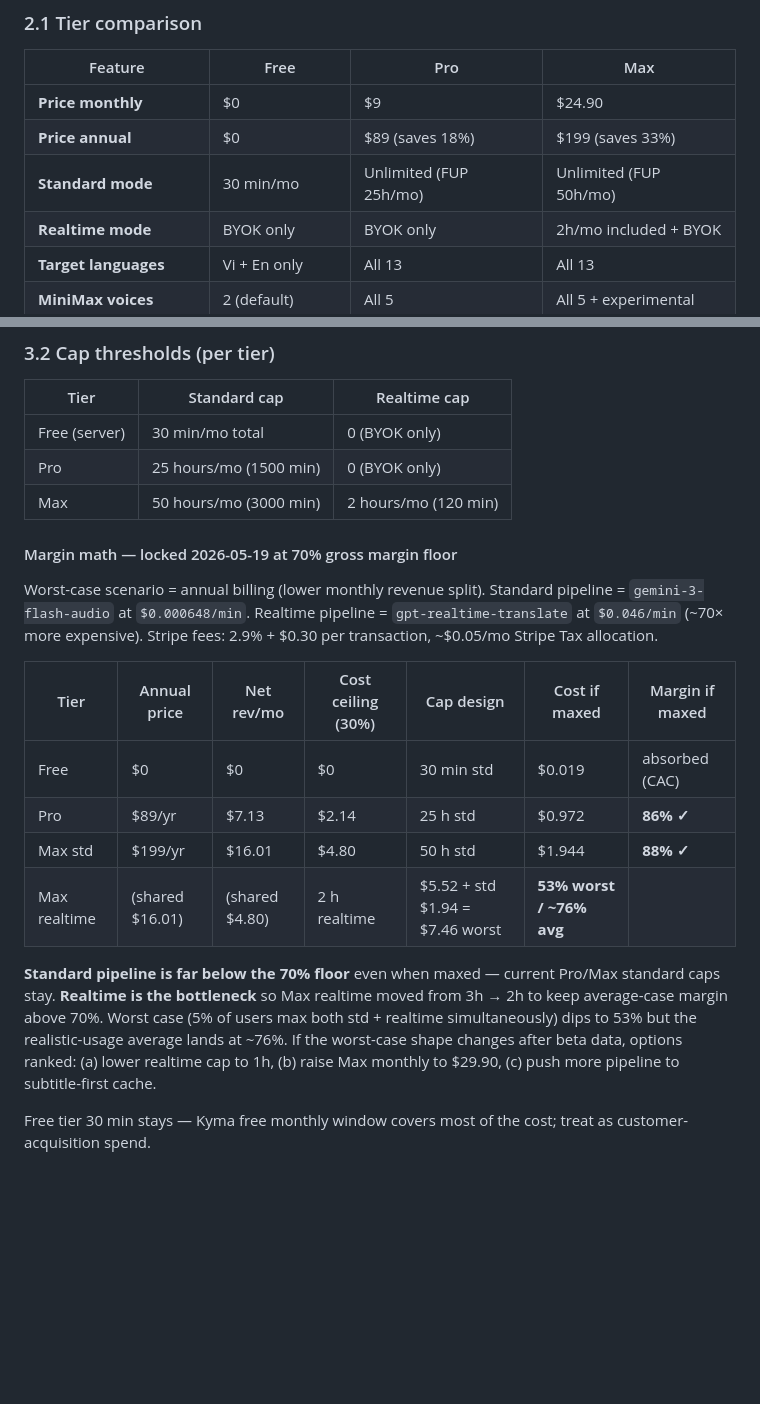
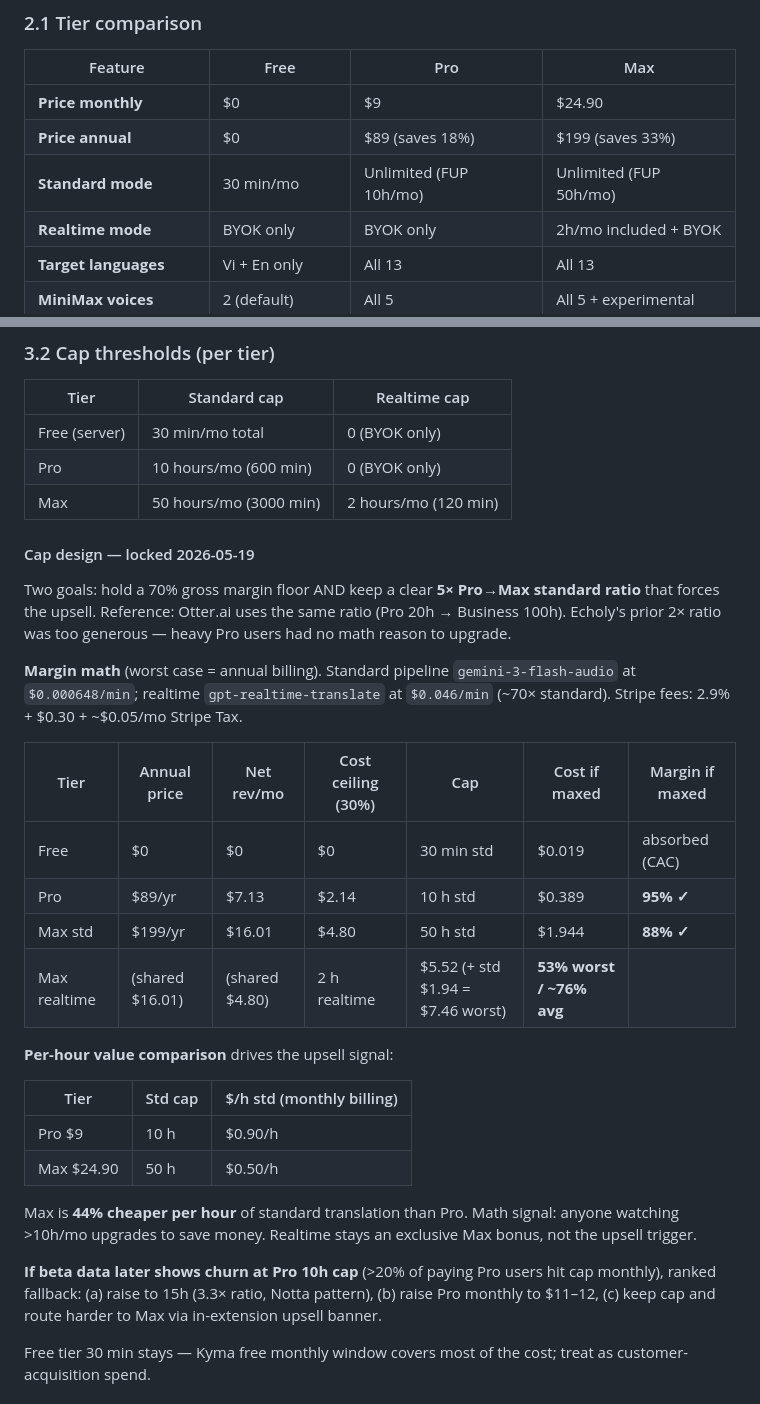
Before and after one commit to the-agents-work/taw-youtube, a Markdown page: SPEC-SUBSCRIPTION.md, 2 parts joined by grey strips. Drawn GitHub-style; blank space fills up the shorter version.

Commit message:
docs: Pro cap 25h → 10h + 5× upsell ratio rationale
§2.1 feature matrix Pro Standard 25h → 10h (Max unchanged).

§3.2 rewritten to surface two locked goals — 70% margin floor AND a
clean 5× Pro→Max ratio (Otter pattern) that forces the upsell math.
Prior 2× ratio left no math reason for heavy Pro users to upgrade.

Margin math worked at Pro 10h: cap-hit cost $0.39/mo vs $7.13 net rev
= 95% margin (was 86%). Plus added per-hour value table showing Max
44% cheaper per hour than Pro — the explicit upsell signal.

Fallback plan if beta data shows Pro-10h churn >20%:
  (a) bump to 15h (3.3× Notta ratio)
  (b) raise Pro monthly to $11-12
  (c) hold cap + add in-extension upsell banner.

Co-Authored-By: Claude Opus 4.7 (1M context) <noreply@anthropic.com>

```diff
--- a/SPEC-SUBSCRIPTION.md
+++ b/SPEC-SUBSCRIPTION.md
@@ -47,7 +47,7 @@ New user installs the extension, opens the popup, sees "paste Kyma key" → has
 |---|---|---|---|
 | **Price monthly** | $0 | $9 | $24.90 |
 | **Price annual** | $0 | $89 (saves 18%) | $199 (saves 33%) |
-| **Standard mode** | 30 min/mo | Unlimited (FUP 25h/mo) | Unlimited (FUP 50h/mo) |
+| **Standard mode** | 30 min/mo | Unlimited (FUP 10h/mo) | Unlimited (FUP 50h/mo) |
 | **Realtime mode** | BYOK only | BYOK only | 2h/mo included + BYOK |
 | **Target languages** | Vi + En only | All 13 | All 13 |
 | **MiniMax voices** | 2 (default) | All 5 | All 5 + experimental |
@@ -102,21 +102,32 @@ Path A and Path B can coexist for the same user. If both BYOK key AND active sub
 | Tier | Standard cap | Realtime cap |
 |---|---|---|
 | Free (server) | 30 min/mo total | 0 (BYOK only) |
-| Pro | 25 hours/mo (1500 min) | 0 (BYOK only) |
+| Pro | 10 hours/mo (600 min) | 0 (BYOK only) |
 | Max | 50 hours/mo (3000 min) | 2 hours/mo (120 min) |
 
-#### Margin math — locked 2026-05-19 at 70% gross margin floor
+#### Cap design — locked 2026-05-19
 
-Worst-case scenario = annual billing (lower monthly revenue split). Standard pipeline = `gemini-3-flash-audio` at `$0.000648/min`. Realtime pipeline = `gpt-realtime-translate` at `$0.046/min` (~70× more expensive). Stripe fees: 2.9% + $0.30 per transaction, ~$0.05/mo Stripe Tax allocation.
+Two goals: hold a 70% gross margin floor AND keep a clear **5× Pro→Max standard ratio** that forces the upsell. Reference: Otter.ai uses the same ratio (Pro 20h → Business 100h). Echoly's prior 2× ratio was too generous — heavy Pro users had no math reason to upgrade.
 
-| Tier | Annual price | Net rev/mo | Cost ceiling (30%) | Cap design | Cost if maxed | Margin if maxed |
+**Margin math** (worst case = annual billing). Standard pipeline `gemini-3-flash-audio` at `$0.000648/min`; realtime `gpt-realtime-translate` at `$0.046/min` (~70× standard). Stripe fees: 2.9% + $0.30 + ~$0.05/mo Stripe Tax.
+
+| Tier | Annual price | Net rev/mo | Cost ceiling (30%) | Cap | Cost if maxed | Margin if maxed |
 |---|---|---|---|---|---|---|
 | Free | $0 | $0 | $0 | 30 min std | $0.019 | absorbed (CAC) |
-| Pro | $89/yr | $7.13 | $2.14 | 25 h std | $0.972 | **86% ✓** |
+| Pro | $89/yr | $7.13 | $2.14 | 10 h std | $0.389 | **95% ✓** |
 | Max std | $199/yr | $16.01 | $4.80 | 50 h std | $1.944 | **88% ✓** |
-| Max realtime | (shared $16.01) | (shared $4.80) | 2 h realtime | $5.52 + std $1.94 = $7.46 worst | **53% worst / ~76% avg** |
+| Max realtime | (shared $16.01) | (shared $4.80) | 2 h realtime | $5.52 (+ std $1.94 = $7.46 worst) | **53% worst / ~76% avg** |
 
-**Standard pipeline is far below the 70% floor** even when maxed — current Pro/Max standard caps stay. **Realtime is the bottleneck** so Max realtime moved from 3h → 2h to keep average-case margin above 70%. Worst case (5% of users max both std + realtime simultaneously) dips to 53% but the realistic-usage average lands at ~76%. If the worst-case shape changes after beta data, options ranked: (a) lower realtime cap to 1h, (b) raise Max monthly to $29.90, (c) push more pipeline to subtitle-first cache.
+**Per-hour value comparison** drives the upsell signal:
+
+| Tier | Std cap | $/h std (monthly billing) |
+|---|---|---|
+| Pro $9 | 10 h | $0.90/h |
+| Max $24.90 | 50 h | $0.50/h |
+
+Max is **44% cheaper per hour** of standard translation than Pro. Math signal: anyone watching >10h/mo upgrades to save money. Realtime stays an exclusive Max bonus, not the upsell trigger.
+
+**If beta data later shows churn at Pro 10h cap** (>20% of paying Pro users hit cap monthly), ranked fallback: (a) raise to 15h (3.3× ratio, Notta pattern), (b) raise Pro monthly to $11–12, (c) keep cap and route harder to Max via in-extension upsell banner.
 
 Free tier 30 min stays — Kyma free monthly window covers most of the cost; treat as customer-acquisition spend.
 
```
